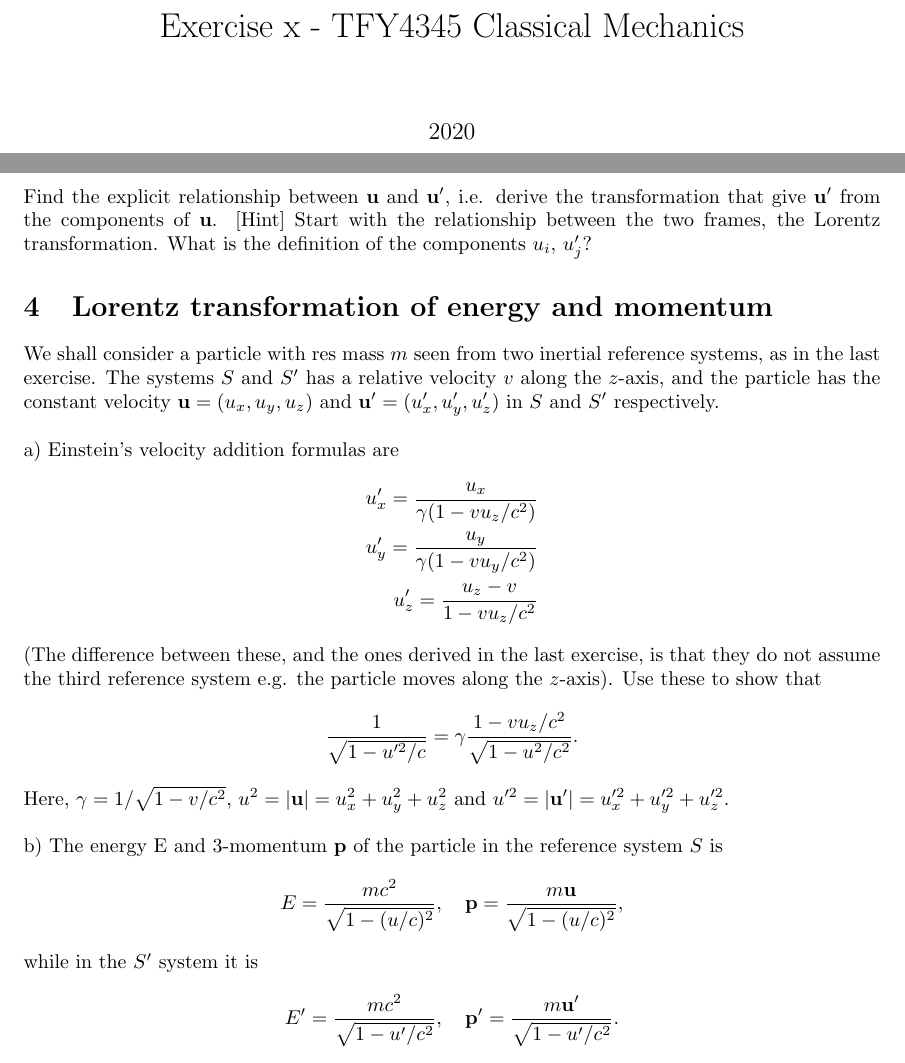
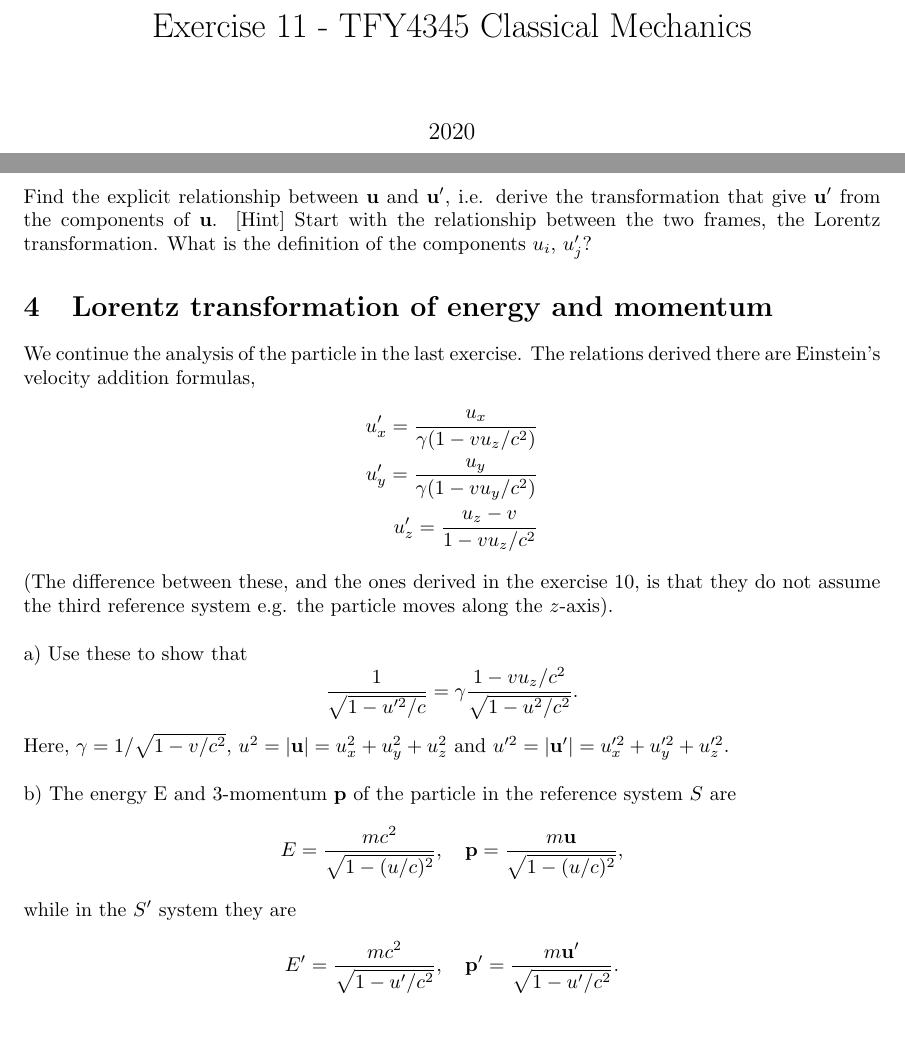
Before and after one commit to martkjoh/exercises_classical_mechanics, a LaTeX problem sheet (finished/exercise_11/exercise_11.tex): two parts of pages 1 and 2 of 2, joined at a grey line, cut so that both start at the same text, the shorter picture padded with empty space. Compiled offline with pdfLaTeX.

Commit message:
done with exercise 11

```diff
--- a/in_progress/exercise_11/exercise_11.tex
+++ b/finished/exercise_11/exercise_11.tex
@@ -8,7 +8,7 @@
 \usepackage{wrapfig} % Wrapping text around figures
 
 
-\title{Exercise x - TFY4345 Classical Mechanics}
+\title{Exercise 11 - TFY4345 Classical Mechanics}
 \date{2020}
 
 \begin{document}
@@ -44,23 +47,23 @@
     Find the explicit relationship between $\mathbf{u}$ and $\mathbf{u'}$, i.e. derive the transformation that give $\mathbf{u'}$ from the components of $\mathbf{u}$. [Hint] Start with the relationship between the two frames, the Lorentz transformation. What is the definition of the components $u_i, \, u_j'$?
 
     \section{Lorentz transformation of energy and momentum}
-    We shall consider a particle with res mass $m$ seen from two inertial reference systems, as in the last exercise. The systems $S$ and $S'$ has a relative velocity $v$ along the $z$-axis, and the particle has the constant velocity $\mathbf{u} = (u_x, u_y, u_z)$ and $\mathbf{u'} = (u_x', u_y', u_z')$ in $S$ and $S'$ respectively. \\ \\
-    a) Einstein's velocity addition formulas are
+    We continue the analysis of the particle in the last exercise. The relations derived there are Einstein's velocity addition formulas,
     \begin{align*}
         u_x' = \frac{u_x}{\gamma(1 - v u_z/c^2)} \\
         u_y' = \frac{u_y}{\gamma(1 - v u_y/c^2)} \\
         u_z' = \frac{u_z - v}{1 - v u_z/c^2}
     \end{align*}
-    (The difference between these, and the ones derived in the last exercise, is that they do not assume the third reference system e.g. the particle moves along the $z$-axis). Use these to show that
+    (The difference between these, and the ones derived in the exercise 10, is that they do not assume the third reference system e.g. the particle moves along the $z$-axis). \\ \\
+    a) Use these to show that
     \begin{equation*}
         \frac{1}{\sqrt{1 - u'^2/c}} = \gamma \frac{1 - v u_z / c^2}{\sqrt{1 - u^2/c^2}}.
     \end{equation*}
     Here, $\gamma = 1 / \sqrt{1 - v/c^2}$, $u^2= |\mathbf{u}| = u_x^2 + u_y^2 + u_z^2$ and $u'^2= |\mathbf{u}'|= u_x'^2 + u_y'^2 + u_z'^2$. \\ \\
-    b) The energy E and 3-momentum $\mathbf{p}$ of the particle in the reference system $S$ is
+    b) The energy E and 3-momentum $\mathbf{p}$ of the particle in the reference system $S$ are
     \begin{equation*}
         E = \frac{mc^2}{\sqrt{1 - (u/c)^2}}, \quad \mathbf{p} =\frac{m\mathbf{u}}{\sqrt{1 - (u/c)^2}},
     \end{equation*}
-    while in the $S'$ system it is
+    while in the $S'$ system they are
     \begin{equation*}
         E' = \frac{mc^2}{\sqrt{1 - u'/c^2}}, \quad \mathbf{p'} =\frac{m\mathbf{u'}}{\sqrt{1 - u'/c^2}}.
     \end{equation*}
```
Also changed, not shown: finished/exercise_11/exercise_11_solutions.tex (renamed from in_progress/exercise_11/exercise_11_solutions.tex, +1 -1 lines), finished/exercise_11/exercise_11.pdf (added), finished/exercise_11/exercise_11_solutions.pdf (added), finished/exercise_11/figures/figure_1.pdf (renamed from in_progress/exercise_11/figures/figure_1.pdf), finished/exercise_11/figures/figure_1.svg (renamed from in_progress/exercise_11/figures/figure_1.svg), finished/exercise_11/figures/figure_2.pdf (added), finished/exercise_11/figures/figure_2.svg (added), finished/exercise_11/old_exercise_11.pdf (renamed from in_progress/exercise_11/old_exercise_11.pdf), finished/exercise_11/old_exercise_11_solutions.pdf (renamed from in_progress/exercise_11/old_exercise_11_solutions.pdf), in_progress/exercise_11/exercise_11.pdf (deleted), in_progress/exercise_11/exercise_11_solutions.pdf (deleted), finished/exercise_11/exercise_11.tex (7 more changed lines).
